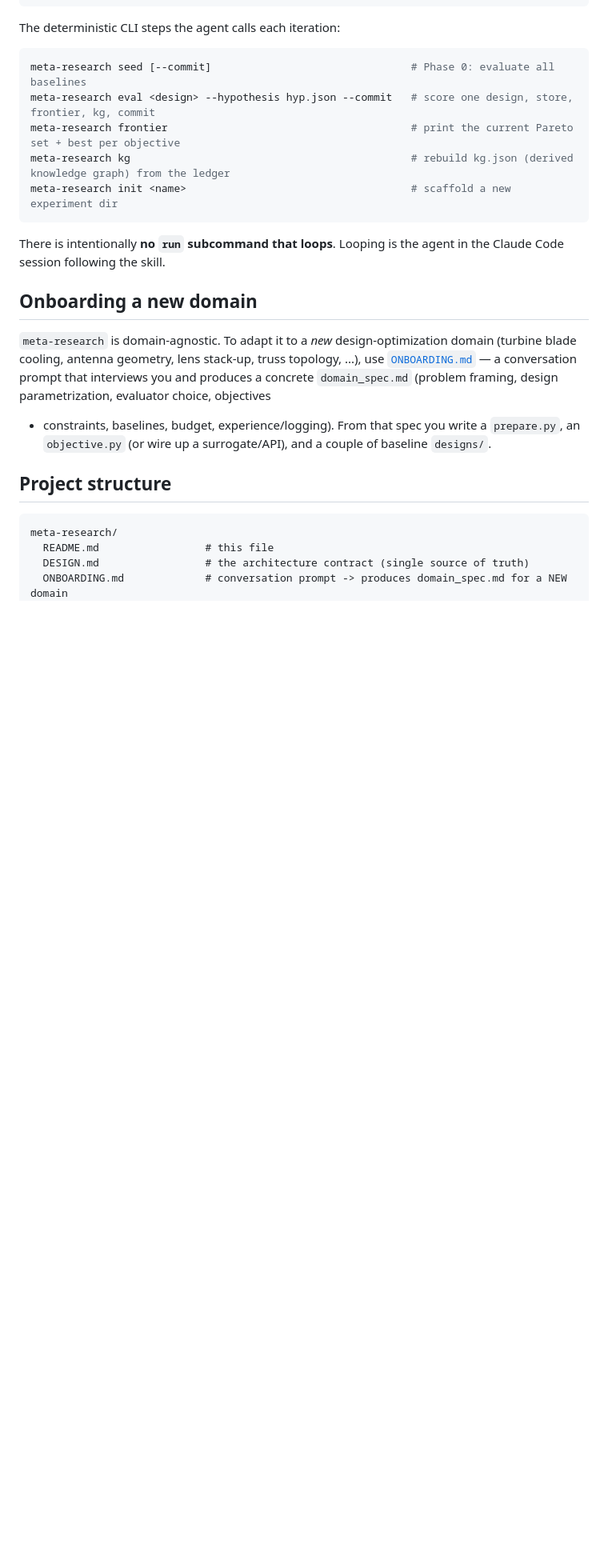
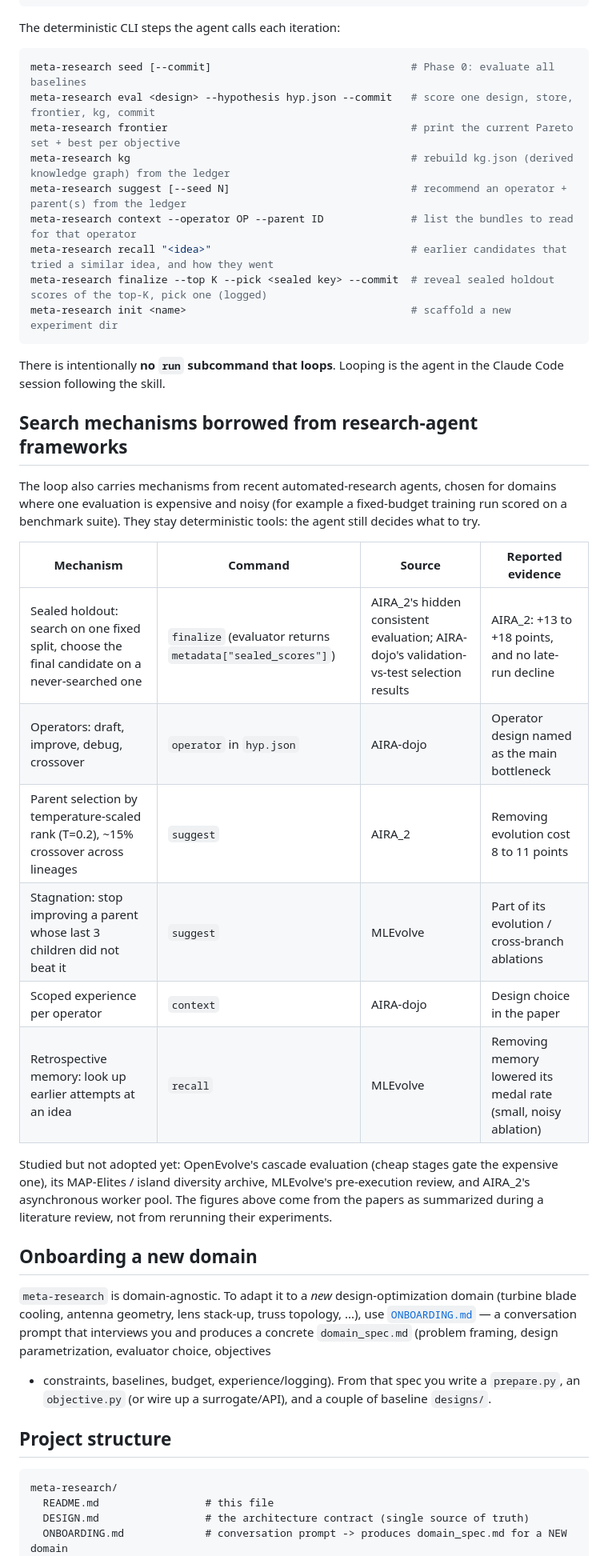
Before and after one commit to theohsiung/metaResearch, a Markdown page: README.md, the part around one of its changes. Shown at 80% size. Drawn GitHub-style; blank space fills up the shorter version.

````diff
--- a/README.md
+++ b/README.md
@@ -100,11 +100,36 @@ meta-research seed [--commit]                                # Phase 0: evaluate
 meta-research eval <design> --hypothesis hyp.json --commit   # score one design, store, frontier, kg, commit
 meta-research frontier                                       # print the current Pareto set + best per objective
 meta-research kg                                             # rebuild kg.json (derived knowledge graph) from the ledger
+meta-research suggest [--seed N]                             # recommend an operator + parent(s) from the ledger
+meta-research context --operator OP --parent ID              # list the bundles to read for that operator
+meta-research recall "<idea>"                                # earlier candidates that tried a similar idea, and how they went
+meta-research finalize --top K --pick <sealed key> --commit  # reveal sealed holdout scores of the top-K, pick one (logged)
 meta-research init <name>                                    # scaffold a new experiment dir
 ```
 
 There is intentionally **no `run` subcommand that loops**. Looping is the agent in the Claude
 Code session following the skill.
+
+## Search mechanisms borrowed from research-agent frameworks
+
+The loop also carries mechanisms from recent automated-research agents, chosen for
+domains where one evaluation is expensive and noisy (for example a fixed-budget
+training run scored on a benchmark suite). They stay deterministic tools: the agent
+still decides what to try.
+
+| Mechanism | Command | Source | Reported evidence |
+|---|---|---|---|
+| Sealed holdout: search on one fixed split, choose the final candidate on a never-searched one | `finalize` (evaluator returns `metadata["sealed_scores"]`) | AIRA_2's hidden consistent evaluation; AIRA-dojo's validation-vs-test selection results | AIRA_2: +13 to +18 points, and no late-run decline |
+| Operators: draft, improve, debug, crossover | `operator` in `hyp.json` | AIRA-dojo | Operator design named as the main bottleneck |
+| Parent selection by temperature-scaled rank (T=0.2), ~15% crossover across lineages | `suggest` | AIRA_2 | Removing evolution cost 8 to 11 points |
+| Stagnation: stop improving a parent whose last 3 children did not beat it | `suggest` | MLEvolve | Part of its evolution / cross-branch ablations |
+| Scoped experience per operator | `context` | AIRA-dojo | Design choice in the paper |
+| Retrospective memory: look up earlier attempts at an idea | `recall` | MLEvolve | Removing memory lowered its medal rate (small, noisy ablation) |
+
+Studied but not adopted yet: OpenEvolve's cascade evaluation (cheap stages gate the
+expensive one), its MAP-Elites / island diversity archive, MLEvolve's pre-execution
+review, and AIRA_2's asynchronous worker pool. The figures above come from the
+papers as summarized during a literature review, not from rerunning their experiments.
 
 ## Onboarding a new domain
 
````
Also changed, not shown: other parts of README.md (+17 -0 lines).
